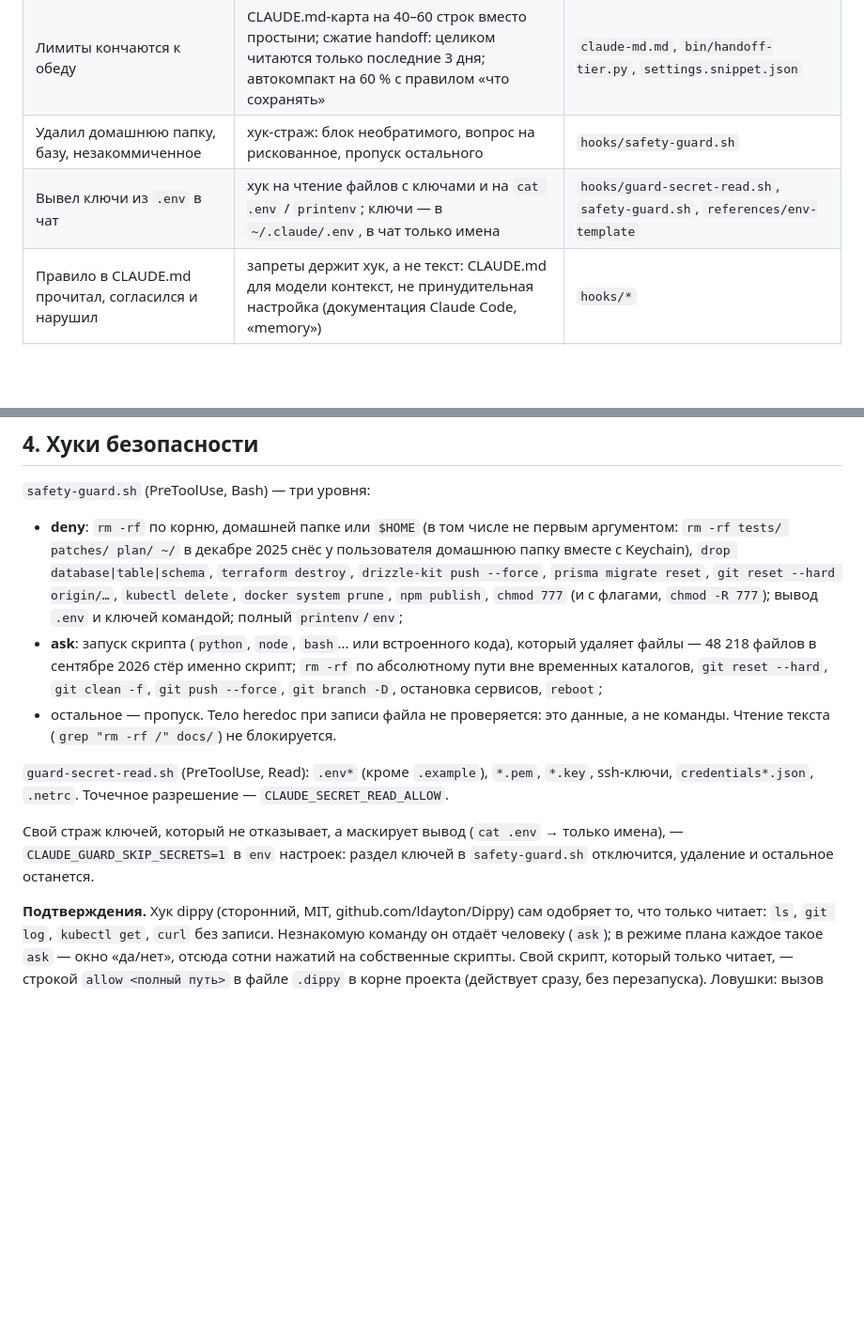
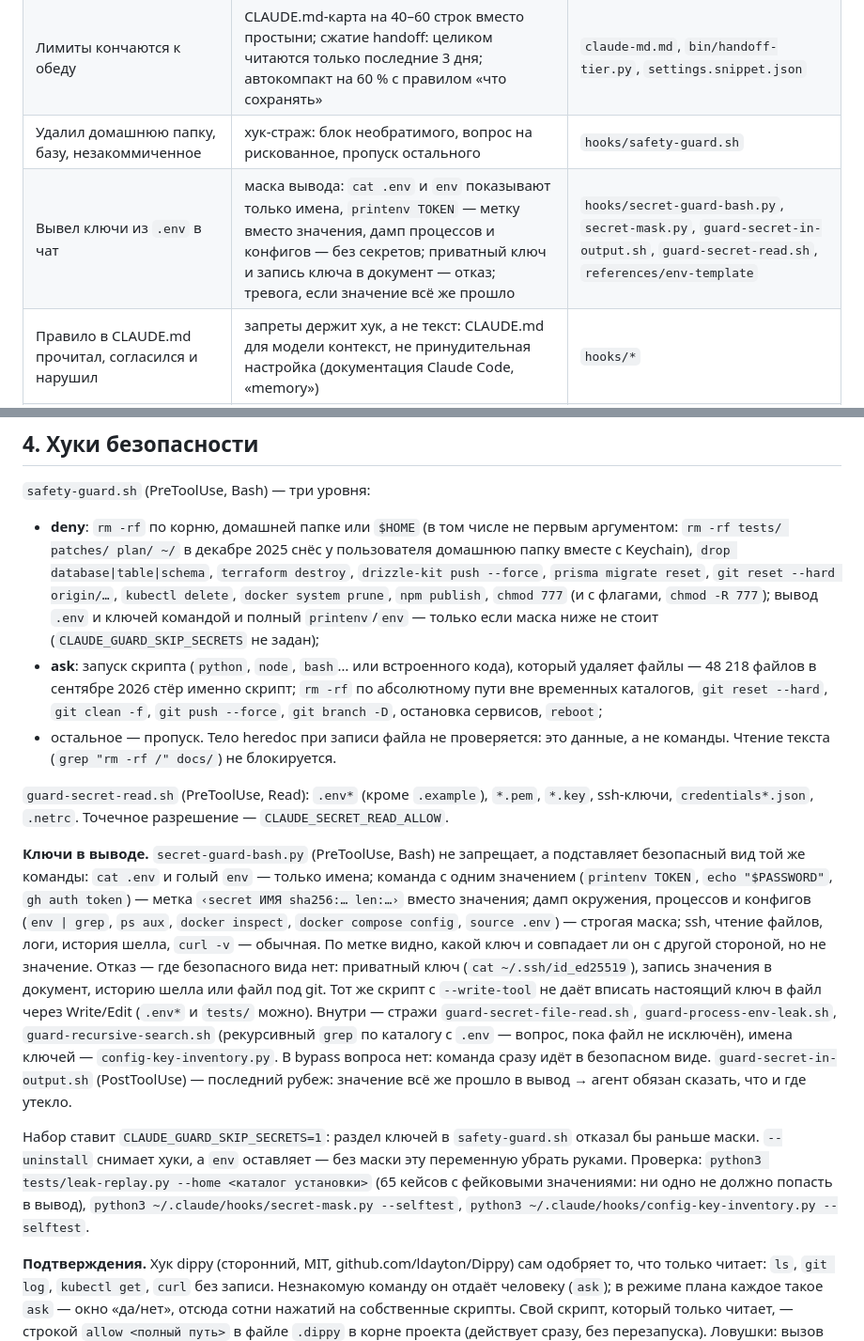
Before and after one commit to veeskelad/claude-tuning, a Markdown page: SKILL.md, 2 parts joined by grey strips. Shown at 94% size. GitHub-like rendering; blank space fills up the shorter version.

```diff
--- a/SKILL.md
+++ b/SKILL.md
@@ -12,7 +12,7 @@ Claude Code из коробки и после настройки — одна и
 | Каждое утро объяснять заново; после сжатия контекста теряет задачу | чек-лист задачи `.tasks/<slug>.md` + хук, показывающий открытые на старте; возврат задачи после сжатия; `/session-handoff`, `/endday`, `/morning` с общим `global-handoff.md` | `tasks-policy.md`, `hooks/open-tasks.sh`, `hooks/compact-context.py`, `skills/session-handoff`, `skills/endday`, `skills/morning` |
 | Лимиты кончаются к обеду | CLAUDE.md-карта на 40–60 строк вместо простыни; сжатие handoff: целиком читаются только последние 3 дня; автокомпакт на 60 % с правилом «что сохранять» | `claude-md.md`, `bin/handoff-tier.py`, `settings.snippet.json` |
 | Удалил домашнюю папку, базу, незакоммиченное | хук-страж: блок необратимого, вопрос на рискованное, пропуск остального | `hooks/safety-guard.sh` |
-| Вывел ключи из `.env` в чат | хук на чтение файлов с ключами и на `cat .env` / `printenv`; ключи — в `~/.claude/.env`, в чат только имена | `hooks/guard-secret-read.sh`, `safety-guard.sh`, `references/env-template` |
+| Вывел ключи из `.env` в чат | маска вывода: `cat .env` и `env` показывают только имена, `printenv TOKEN` — метку вместо значения, дамп процессов и конфигов — без секретов; приватный ключ и запись ключа в документ — отказ; тревога, если значение всё же прошло | `hooks/secret-guard-bash.py`, `secret-mask.py`, `guard-secret-in-output.sh`, `guard-secret-read.sh`, `references/env-template` |
 | Правило в CLAUDE.md прочитал, согласился и нарушил | запреты держит хук, а не текст: CLAUDE.md для модели контекст, не принудительная настройка (документация Claude Code, «memory») | `hooks/*` |
 | Сотня «да» на безобидные команды, особенно в режиме плана | dippy сам одобряет команды только на чтение (ставится отдельно, `pipx install dippy`); свои скрипты только на чтение — строкой в `.dippy` проекта | `settings.snippet.json` |
 | План ссылается на код, которого нет, или пропускает проверку | перед показом плана его проверяет отдельный агент: читает код, блокирует только явный дефект | `settings.snippet.json` (ExitPlanMode) |
@@ -101,13 +101,15 @@ python3 "$K/scripts/install-kit.py" --extra DIR [--apply]  # плюс свой
 ## 4. Хуки безопасности
 
 `safety-guard.sh` (PreToolUse, Bash) — три уровня:
-- **deny**: `rm -rf` по корню, домашней папке или `$HOME` (в том числе не первым аргументом: `rm -rf tests/ patches/ plan/ ~/` в декабре 2025 снёс у пользователя домашнюю папку вместе с Keychain), `drop database|table|schema`, `terraform destroy`, `drizzle-kit push --force`, `prisma migrate reset`, `git reset --hard origin/…`, `kubectl delete`, `docker system prune`, `npm publish`, `chmod 777` (и с флагами, `chmod -R 777`); вывод `.env` и ключей командой; полный `printenv`/`env`;
+- **deny**: `rm -rf` по корню, домашней папке или `$HOME` (в том числе не первым аргументом: `rm -rf tests/ patches/ plan/ ~/` в декабре 2025 снёс у пользователя домашнюю папку вместе с Keychain), `drop database|table|schema`, `terraform destroy`, `drizzle-kit push --force`, `prisma migrate reset`, `git reset --hard origin/…`, `kubectl delete`, `docker system prune`, `npm publish`, `chmod 777` (и с флагами, `chmod -R 777`); вывод `.env` и ключей командой и полный `printenv`/`env` — только если маска ниже не стоит (`CLAUDE_GUARD_SKIP_SECRETS` не задан);
 - **ask**: запуск скрипта (`python`, `node`, `bash`… или встроенного кода), который удаляет файлы — 48 218 файлов в сентябре 2026 стёр именно скрипт; `rm -rf` по абсолютному пути вне временных каталогов, `git reset --hard`, `git clean -f`, `git push --force`, `git branch -D`, остановка сервисов, `reboot`;
 - остальное — пропуск. Тело heredoc при записи файла не проверяется: это данные, а не команды. Чтение текста (`grep "rm -rf /" docs/`) не блокируется.
 
 `guard-secret-read.sh` (PreToolUse, Read): `.env*` (кроме `.example`), `*.pem`, `*.key`, ssh-ключи, `credentials*.json`, `.netrc`. Точечное разрешение — `CLAUDE_SECRET_READ_ALLOW`.
 
-Свой страж ключей, который не отказывает, а маскирует вывод (`cat .env` → только имена), — `CLAUDE_GUARD_SKIP_SECRETS=1` в `env` настроек: раздел ключей в `safety-guard.sh` отключится, удаление и остальное останется.
+**Ключи в выводе.** `secret-guard-bash.py` (PreToolUse, Bash) не запрещает, а подставляет безопасный вид той же команды: `cat .env` и голый `env` — только имена; команда с одним значением (`printenv TOKEN`, `echo "$PASSWORD"`, `gh auth token`) — метка `‹secret ИМЯ sha256:… len:…›` вместо значения; дамп окружения, процессов и конфигов (`env | grep`, `ps aux`, `docker inspect`, `docker compose config`, `source .env`) — строгая маска; ssh, чтение файлов, логи, история шелла, `curl -v` — обычная. По метке видно, какой ключ и совпадает ли он с другой стороной, но не значение. Отказ — где безопасного вида нет: приватный ключ (`cat ~/.ssh/id_ed25519`), запись значения в документ, историю шелла или файл под git. Тот же скрипт с `--write-tool` не даёт вписать настоящий ключ в файл через Write/Edit (`.env*` и `tests/` можно). Внутри — стражи `guard-secret-file-read.sh`, `guard-process-env-leak.sh`, `guard-recursive-search.sh` (рекурсивный `grep` по каталогу с `.env` — вопрос, пока файл не исключён), имена ключей — `config-key-inventory.py`. В bypass вопроса нет: команда сразу идёт в безопасном виде. `guard-secret-in-output.sh` (PostToolUse) — последний рубеж: значение всё же прошло в вывод → агент обязан сказать, что и где утекло.
+
+Набор ставит `CLAUDE_GUARD_SKIP_SECRETS=1`: раздел ключей в `safety-guard.sh` отказал бы раньше маски. `--uninstall` снимает хуки, а `env` оставляет — без маски эту переменную убрать руками. Проверка: `python3 tests/leak-replay.py --home <каталог установки>` (65 кейсов с фейковыми значениями: ни одно не должно попасть в вывод), `python3 ~/.claude/hooks/secret-mask.py --selftest`, `python3 ~/.claude/hooks/config-key-inventory.py --selftest`.
 
 **Подтверждения.** Хук dippy (сторонний, MIT, github.com/ldayton/Dippy) сам одобряет то, что только читает: `ls`, `git log`, `kubectl get`, `curl` без записи. Незнакомую команду он отдаёт человеку (`ask`); в режиме плана каждое такое `ask` — окно «да/нет», отсюда сотни нажатий на собственные скрипты. Свой скрипт, который только читает, — строкой `allow <полный путь>` в файле `.dippy` в корне проекта (действует сразу, без перезапуска). Ловушки: вызов `./x.sh` dippy сводит к настоящему пути файла, и для симлинка нужна строка на цель; вызов через переменную (`S=…/x.sh; $S …`) он не разбирает и спрашивает всегда; `export ПЕРЕМЕННАЯ=…` в начале цепочки тоже `ask`, пока нет строки `allow export ИМЯ=значение|` (`|` — только точное совпадение). Проверка правила без сессии: JSON хука с `"permission_mode":"plan"` и нужным `cwd` на вход `dippy`. Решение `deny` или `ask` стража всегда сильнее `allow` dippy.
 
```
Also changed, not shown: CHANGELOG.md (+1 -0 lines), README.md (+1 -1 lines).
